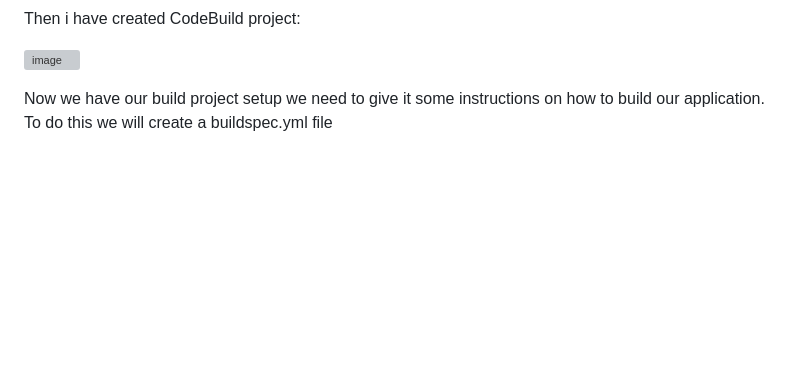
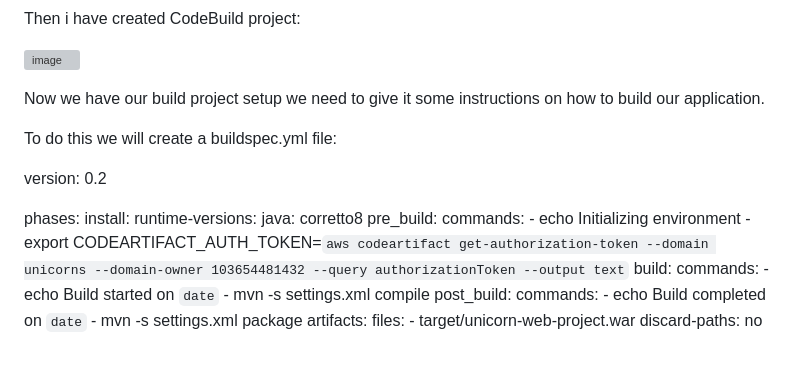
Before and after one commit to farisduda/Faris-Cakal-devops-mentorship, a Markdown page: task-13/task-13.md, the part around the change. GitHub-like rendering; blank space fills up the shorter version; grey boxes are pictures that could not be loaded.

```diff
--- a/task-13/task-13.md
+++ b/task-13/task-13.md
@@ -188,4 +188,30 @@ Then i have created CodeBuild project:
 
 
 
-Now we have our build project setup we need to give it some instructions on how to build our application. To do this we will create a buildspec.yml file
+Now we have our build project setup we need to give it some instructions on how to build our application.
+
+To do this we will create a buildspec.yml file:
+
+
+version: 0.2
+
+phases:
+  install:
+    runtime-versions:
+      java: corretto8
+  pre_build:
+    commands:
+      - echo Initializing environment
+      - export CODEARTIFACT_AUTH_TOKEN=`aws codeartifact get-authorization-token --domain unicorns --domain-owner 103654481432 --query authorizationToken --output text`
+  build:
+    commands:
+      - echo Build started on `date`
+      - mvn -s settings.xml compile
+  post_build:
+    commands:
+      - echo Build completed on `date`
+      - mvn -s settings.xml package
+artifacts:
+  files:
+    - target/unicorn-web-project.war
+  discard-paths: no
```
